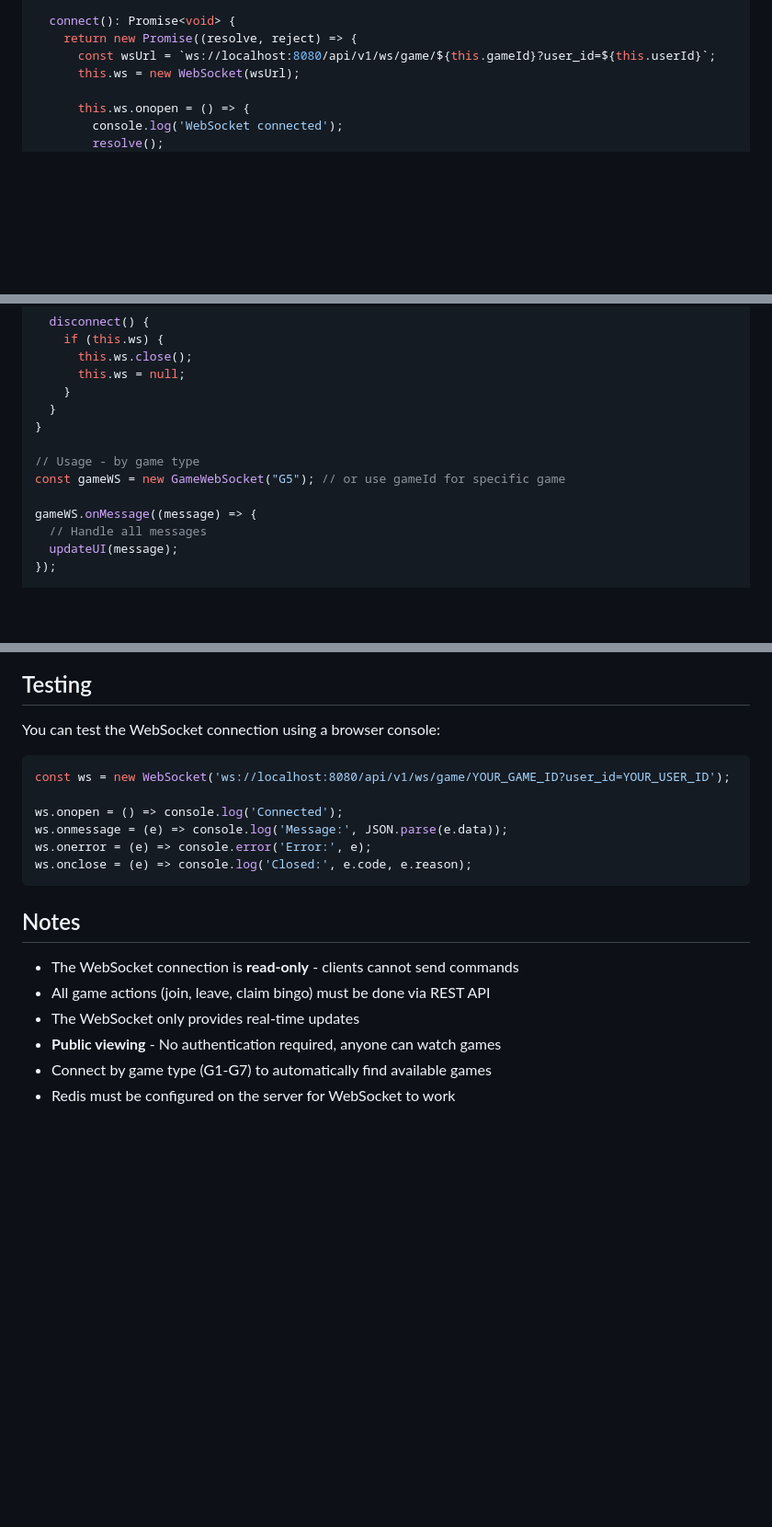
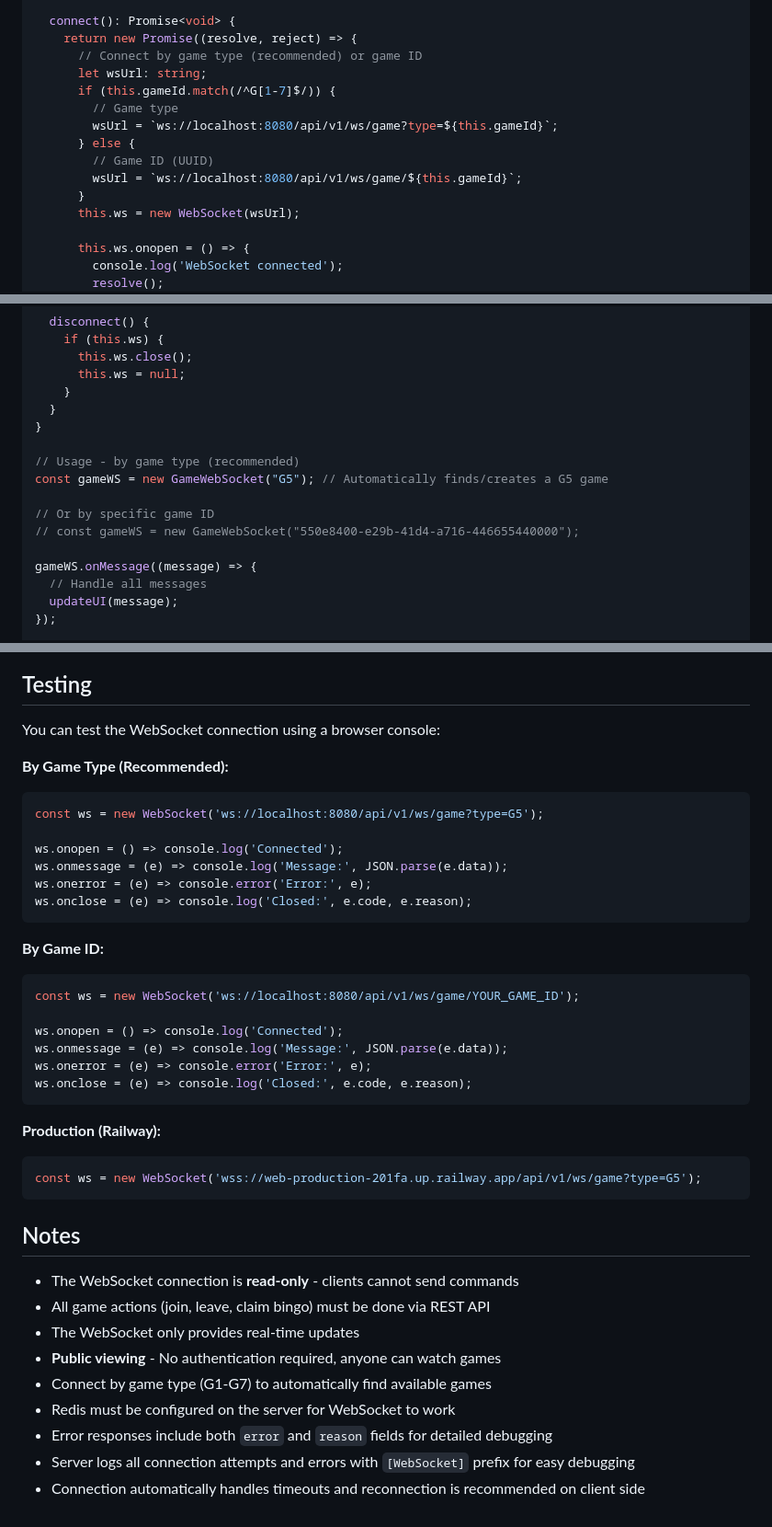
Before and after one commit to yohannes-mengistie/bingo-backend, a Markdown page: WEBSOCKET_API.md, 3 parts joined by grey strips. Shown at 92% size. Rendered like a GitHub page; blank space fills up the shorter version.

````diff
--- a/WEBSOCKET_API.md
+++ b/WEBSOCKET_API.md
@@ -381,7 +411,15 @@ class GameWebSocket {
 
   connect(): Promise<void> {
     return new Promise((resolve, reject) => {
-      const wsUrl = `ws://localhost:8080/api/v1/ws/game/${this.gameId}?user_id=${this.userId}`;
+      // Connect by game type (recommended) or game ID
+      let wsUrl: string;
+      if (this.gameId.match(/^G[1-7]$/)) {
+        // Game type
+        wsUrl = `ws://localhost:8080/api/v1/ws/game?type=${this.gameId}`;
+      } else {
+        // Game ID (UUID)
+        wsUrl = `ws://localhost:8080/api/v1/ws/game/${this.gameId}`;
+      }
       this.ws = new WebSocket(wsUrl);
 
       this.ws.onopen = () => {
@@ -456,8 +494,11 @@ class GameWebSocket {
   }
 }
 
-// Usage - by game type
-const gameWS = new GameWebSocket("G5"); // or use gameId for specific game
+// Usage - by game type (recommended)
+const gameWS = new GameWebSocket("G5"); // Automatically finds/creates a G5 game
+
+// Or by specific game ID
+// const gameWS = new GameWebSocket("550e8400-e29b-41d4-a716-446655440000");
 
 gameWS.onMessage((message) => {
   // Handle all messages
@@ -521,13 +562,29 @@ class ReconnectingWebSocket {
 
 You can test the WebSocket connection using a browser console:
 
+**By Game Type (Recommended):**
 ```javascript
-const ws = new WebSocket('ws://localhost:8080/api/v1/ws/game/YOUR_GAME_ID?user_id=YOUR_USER_ID');
+const ws = new WebSocket('ws://localhost:8080/api/v1/ws/game?type=G5');
 
 ws.onopen = () => console.log('Connected');
 ws.onmessage = (e) => console.log('Message:', JSON.parse(e.data));
 ws.onerror = (e) => console.error('Error:', e);
 ws.onclose = (e) => console.log('Closed:', e.code, e.reason);
+```
+
+**By Game ID:**
+```javascript
+const ws = new WebSocket('ws://localhost:8080/api/v1/ws/game/YOUR_GAME_ID');
+
+ws.onopen = () => console.log('Connected');
+ws.onmessage = (e) => console.log('Message:', JSON.parse(e.data));
+ws.onerror = (e) => console.error('Error:', e);
+ws.onclose = (e) => console.log('Closed:', e.code, e.reason);
+```
+
+**Production (Railway):**
+```javascript
+const ws = new WebSocket('wss://web-production-201fa.up.railway.app/api/v1/ws/game?type=G5');
 ```
 
 ## Notes
@@ -538,3 +595,6 @@ ws.onclose = (e) => console.log('Closed:', e.code, e.reason);
 - **Public viewing** - No authentication required, anyone can watch games
 - Connect by game type (G1-G7) to automatically find available games
 - Redis must be configured on the server for WebSocket to work
+- Error responses include both `error` and `reason` fields for detailed debugging
+- Server logs all connection attempts and errors with `[WebSocket]` prefix for easy debugging
+- Connection automatically handles timeouts and reconnection is recommended on client side
````
Also changed, not shown: other parts of WEBSOCKET_API.md (+40 -10 lines).
